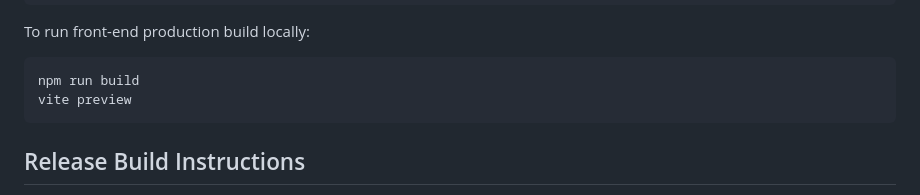
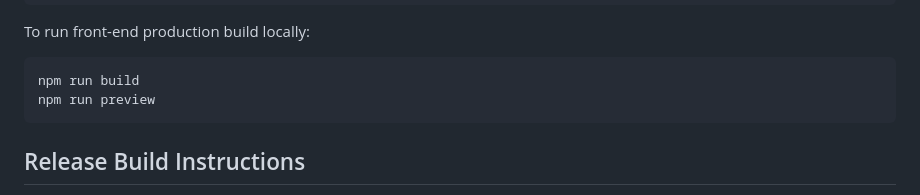
Before and after one commit to jg210/spring-experiments, a Markdown page: README.md, the part around the change. Rendered like a GitHub page.

Commit message:
There's an npm script for vite preview.

````diff
--- a/README.md
+++ b/README.md
@@ -99,7 +99,7 @@ To run front-end production build locally:
 
 ```
 npm run build
-vite preview
+npm run preview
 ```
 
 ## Release Build Instructions
````
